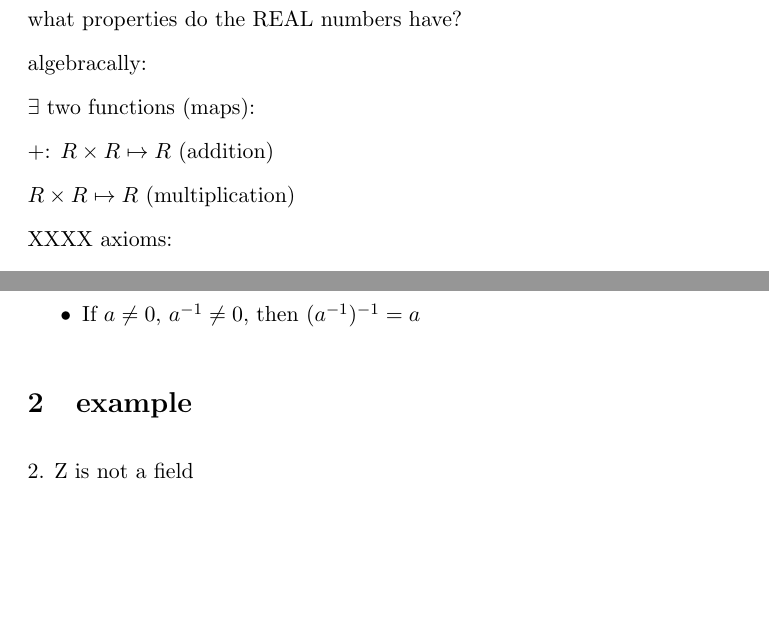
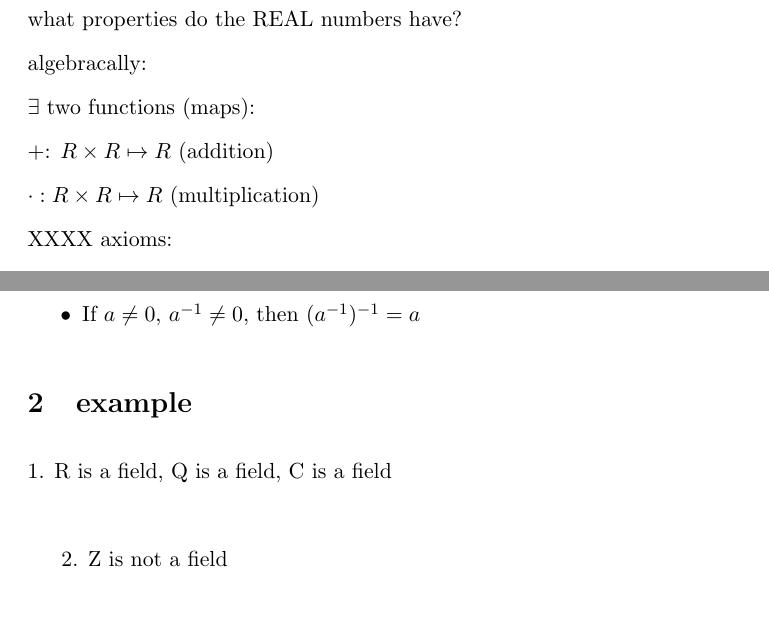
Before and after one commit to qianmengchen/Math115A-Notes, a LaTeX document (Lec Week0.tex): two parts of pages 1 and 2 of 3, joined at a grey line, cut so that both start at the same text, the shorter picture padded with empty space. Compiled offline with pdfLaTeX.

Commit message:
example第一条补充

```diff
--- a/Lec Week0.tex
+++ b/Lec Week0.tex
@@ -16,7 +16,7 @@ what properties do the REAL numbers have?\\
 algebracally: \\
 $\exists$ two functions (maps): \\
 +: $R \times R \mapsto R$ (addition) \\
-$R \times R \mapsto R$ (multiplication)\\
+$\cdot : R \times R \mapsto R$ (multiplication)\\
 XXXX axioms:\\
 Def: let F be a , then F is a field under maps:\\
 addition: with $a+b:=+(a, b)$\\
@@ -51,6 +51,9 @@ comments: let F be a field, a, b, c $\in$ F, then the followings are true\\
 \end{itemize}
 
 \section{example}
+
+1. R is a field, Q is a field, C is a field\\
+
 2. Z is not a field\\
 
 3. F = \{0, 1\}\\
```
Also changed, not shown: Lec Week0.pdf, 1 other file.
